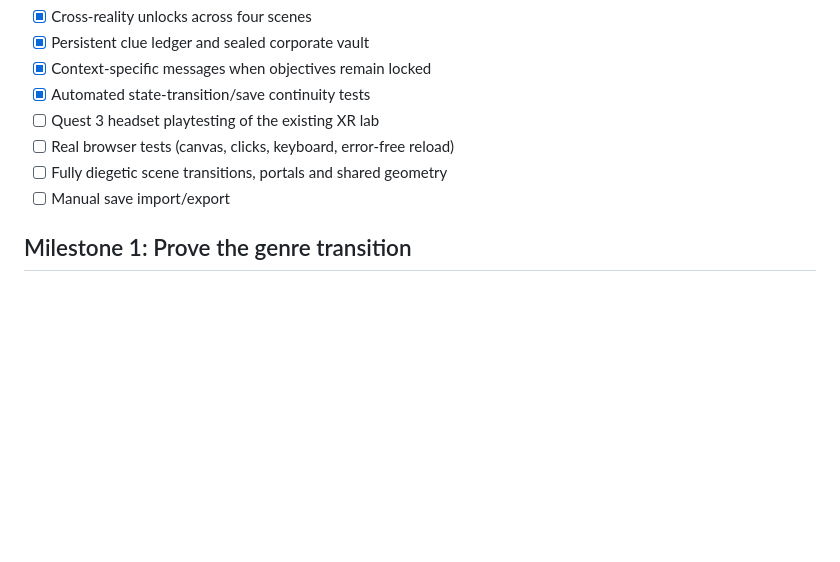
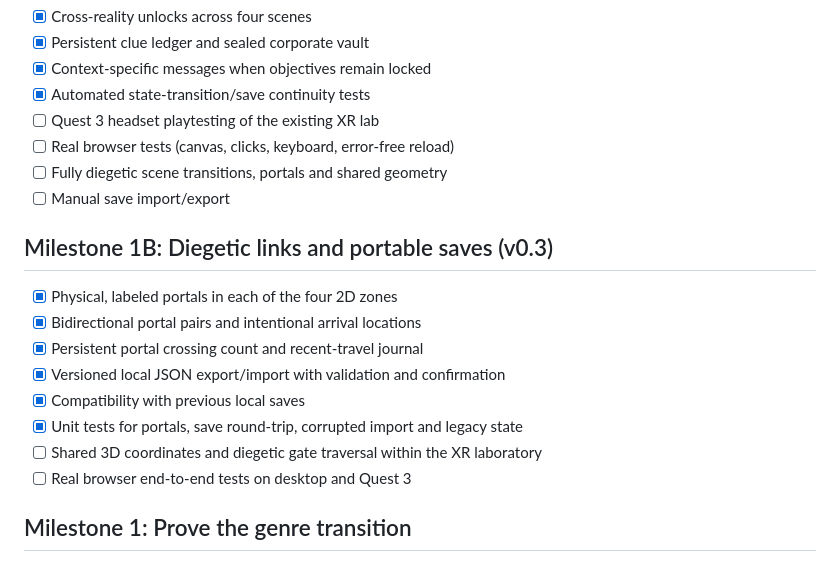
Before and after one commit to MichaelWave369/LENZ, a Markdown page: docs/ROADMAP.md, the part around the change. Rendered like a GitHub page; blank space fills up the shorter version.

Commit message:
docs: document threshold travel and sovereign save import/export

```diff
--- a/docs/ROADMAP.md
+++ b/docs/ROADMAP.md
@@ -23,6 +23,17 @@
 - [ ] Real browser tests (canvas, clicks, keyboard, error-free reload)
 - [ ] Fully diegetic scene transitions, portals and shared geometry
 - [ ] Manual save import/export
+
+## Milestone 1B: Diegetic links and portable saves (v0.3)
+
+- [x] Physical, labeled portals in each of the four 2D zones
+- [x] Bidirectional portal pairs and intentional arrival locations
+- [x] Persistent portal crossing count and recent-travel journal
+- [x] Versioned local JSON export/import with validation and confirmation
+- [x] Compatibility with previous local saves
+- [x] Unit tests for portals, save round-trip, corrupted import and legacy state
+- [ ] Shared 3D coordinates and diegetic gate traversal within the XR laboratory
+- [ ] Real browser end-to-end tests on desktop and Quest 3
 
 ## Milestone 1: Prove the genre transition
 
```
